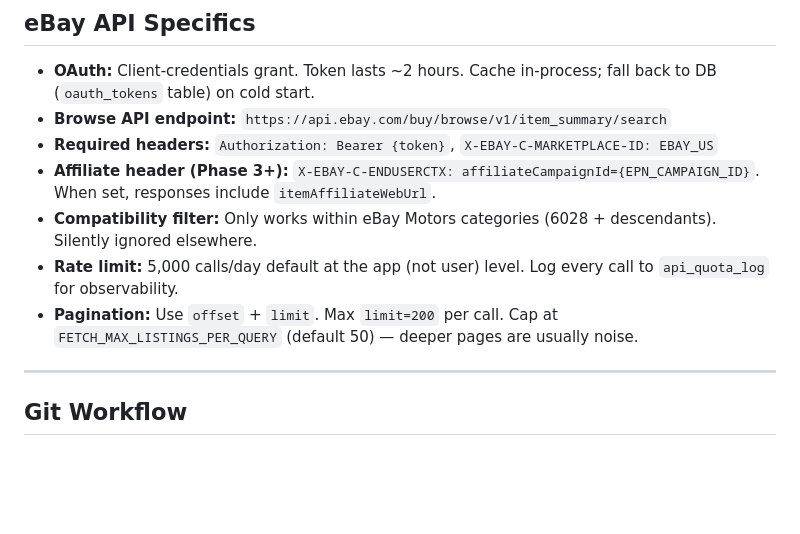
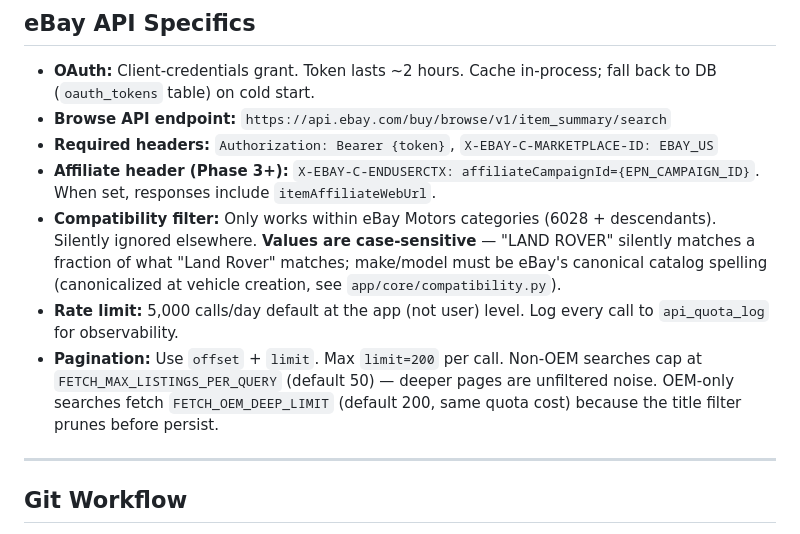
Before and after one commit to MrDenfish/OEMParts, a Markdown page: CLAUDE.md, the part around the change. Rendered like a GitHub page; blank space fills up the shorter version.

```diff
--- a/CLAUDE.md
+++ b/CLAUDE.md
@@ -140,9 +140,9 @@ mypy app/
 - **Browse API endpoint:** `https://api.ebay.com/buy/browse/v1/item_summary/search`
 - **Required headers:** `Authorization: Bearer {token}`, `X-EBAY-C-MARKETPLACE-ID: EBAY_US`
 - **Affiliate header (Phase 3+):** `X-EBAY-C-ENDUSERCTX: affiliateCampaignId={EPN_CAMPAIGN_ID}`. When set, responses include `itemAffiliateWebUrl`.
-- **Compatibility filter:** Only works within eBay Motors categories (6028 + descendants). Silently ignored elsewhere.
+- **Compatibility filter:** Only works within eBay Motors categories (6028 + descendants). Silently ignored elsewhere. **Values are case-sensitive** — "LAND ROVER" silently matches a fraction of what "Land Rover" matches; make/model must be eBay's canonical catalog spelling (canonicalized at vehicle creation, see `app/core/compatibility.py`).
 - **Rate limit:** 5,000 calls/day default at the app (not user) level. Log every call to `api_quota_log` for observability.
-- **Pagination:** Use `offset` + `limit`. Max `limit=200` per call. Cap at `FETCH_MAX_LISTINGS_PER_QUERY` (default 50) — deeper pages are usually noise.
+- **Pagination:** Use `offset` + `limit`. Max `limit=200` per call. Non-OEM searches cap at `FETCH_MAX_LISTINGS_PER_QUERY` (default 50) — deeper pages are unfiltered noise. OEM-only searches fetch `FETCH_OEM_DEEP_LIMIT` (default 200, same quota cost) because the title filter prunes before persist.
 
 ---
 
```
Also changed, not shown: docs/SYSTEM_CONTEXT.md (+5 -3 lines).
